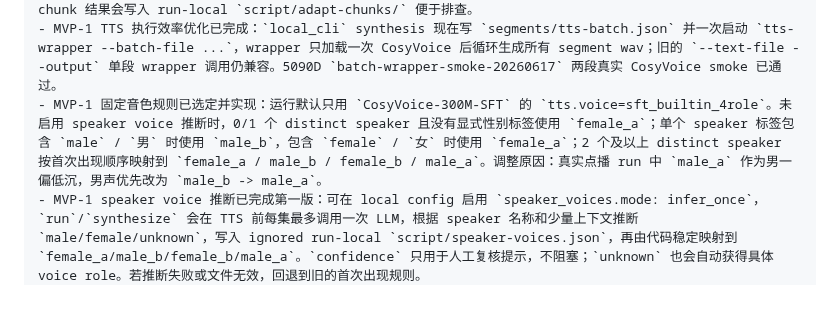
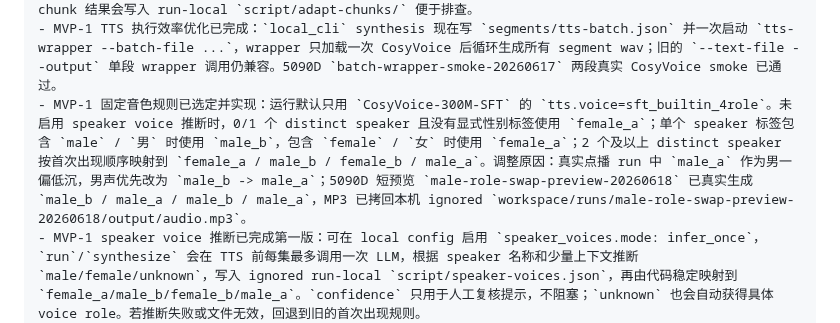
Before and after one commit to firegnu/BabelEcho, a Markdown page: resume-prompt.md, the part around the change. GitHub-like rendering; blank space fills up the shorter version.

Commit message:
docs: record male role swap preview

```diff
--- a/resume-prompt.md
+++ b/resume-prompt.md
@@ -41,7 +41,7 @@
 - MVP-1 On-demand Episode Convert 已完成第一版：新增 `babelecho episode convert`，用于自用点播式单集转换；`--url` 会把 YouTube URL 映射到 `source.type=youtube_captions`，把普通 http/https 或本地 episode 页面映射到 `source.type=episode_page`，也可直接传 `--source-config` 或 `--transcript-file` 复用现有 pipeline。该入口不做节目订阅扫描、不做多集批处理、不做 ASR。真实入口 smoke `on-demand-99pi-karaoke-fixture-20260618` 已用 99% Invisible `Karaoke Videos` URL 跑到 `adapt`，解析到 150 段 normalized/script；该 smoke 使用 fixture local config，未调用 DeepSeek 或 TTS。5090D 真实 full-chain run `on-demand-99pi-karaoke-real-20260618` 已成功：同一 URL 经 chunked DeepSeek、`speaker_voices.mode: infer_once`、`sft_builtin_4role` TTS、assemble/publish 全链路完成；150 段、7 个 speaker 推断、最终 MP3 约 `1904.3s`，已拷回本机 ignored `workspace/runs/on-demand-99pi-karaoke-real-20260618/output/audio.mp3` 便于试听。
 - MVP-1 Chunked DeepSeek Adapt 已完成：可在 local config 设置 `adapt.mode: chunked`、`chunk_max_segments`、`chunk_max_chars`，将多个完整 transcript segment 合并到一次 DeepSeek 请求；不切开单个 segment，返回必须保留原始 id，最终 `script/zh.json` 按原始 id 顺序合并，TTS 不依赖 chunk 返回顺序。chunk 结果会写入 run-local `script/adapt-chunks/` 便于排查。
 - MVP-1 TTS 执行效率优化已完成：`local_cli` synthesis 现在写 `segments/tts-batch.json` 并一次启动 `tts-wrapper --batch-file ...`，wrapper 只加载一次 CosyVoice 后循环生成所有 segment wav；旧的 `--text-file --output` 单段 wrapper 调用仍兼容。5090D `batch-wrapper-smoke-20260617` 两段真实 CosyVoice smoke 已通过。
-- MVP-1 固定音色规则已选定并实现：运行默认只用 `CosyVoice-300M-SFT` 的 `tts.voice=sft_builtin_4role`。未启用 speaker voice 推断时，0/1 个 distinct speaker 且没有显式性别标签使用 `female_a`；单个 speaker 标签包含 `male` / `男` 时使用 `male_b`，包含 `female` / `女` 时使用 `female_a`；2 个及以上 distinct speaker 按首次出现顺序映射到 `female_a / male_b / female_b / male_a`。调整原因：真实点播 run 中 `male_a` 作为男一偏低沉，男声优先改为 `male_b -> male_a`。
+- MVP-1 固定音色规则已选定并实现：运行默认只用 `CosyVoice-300M-SFT` 的 `tts.voice=sft_builtin_4role`。未启用 speaker voice 推断时，0/1 个 distinct speaker 且没有显式性别标签使用 `female_a`；单个 speaker 标签包含 `male` / `男` 时使用 `male_b`，包含 `female` / `女` 时使用 `female_a`；2 个及以上 distinct speaker 按首次出现顺序映射到 `female_a / male_b / female_b / male_a`。调整原因：真实点播 run 中 `male_a` 作为男一偏低沉，男声优先改为 `male_b -> male_a`；5090D 短预览 `male-role-swap-preview-20260618` 已真实生成 `male_b / male_a / male_b / male_a`，MP3 已拷回本机 ignored `workspace/runs/male-role-swap-preview-20260618/output/audio.mp3`。
 - MVP-1 speaker voice 推断已完成第一版：可在 local config 启用 `speaker_voices.mode: infer_once`，`run`/`synthesize` 会在 TTS 前每集最多调用一次 LLM，根据 speaker 名称和少量上下文推断 `male/female/unknown`，写入 ignored run-local `script/speaker-voices.json`，再由代码稳定映射到 `female_a/male_b/female_b/male_a`。`confidence` 只用于人工复核提示，不阻塞；`unknown` 也会自动获得具体 voice role。若推断失败或文件无效，回退到旧的首次出现规则。
 - `sft_builtin_4role` 使用 `CosyVoice-300M-SFT` 的 `中文女 / 中文男 / 英文女 / 英文男` 四个内置 speaker id；同名 speaker 复用同一角色，超过 4 个 speaker 循环复用。不做原主播 voice clone，不依赖额外参考 wav，不要求部署 `CosyVoice2-0.5B`。
 - 本机测试计数以当前 `pytest -q` 为准；5090D 临时 wrapper smoke 已验证四角色真实 SFT wav 输出均为 `22050 Hz` mono。计划记录见 `docs/plans/02-real-podcasts/03-sft-builtin-4role-voice-profile.md`。
```
Also changed, not shown: docs/音色模型选择与单多人规则全记录.md (+7 -6 lines), 1 other file.
